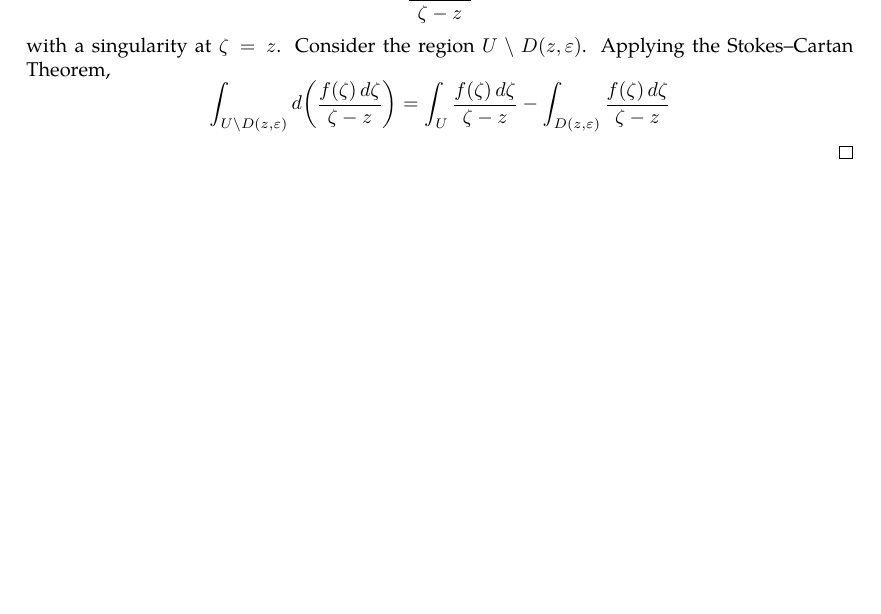
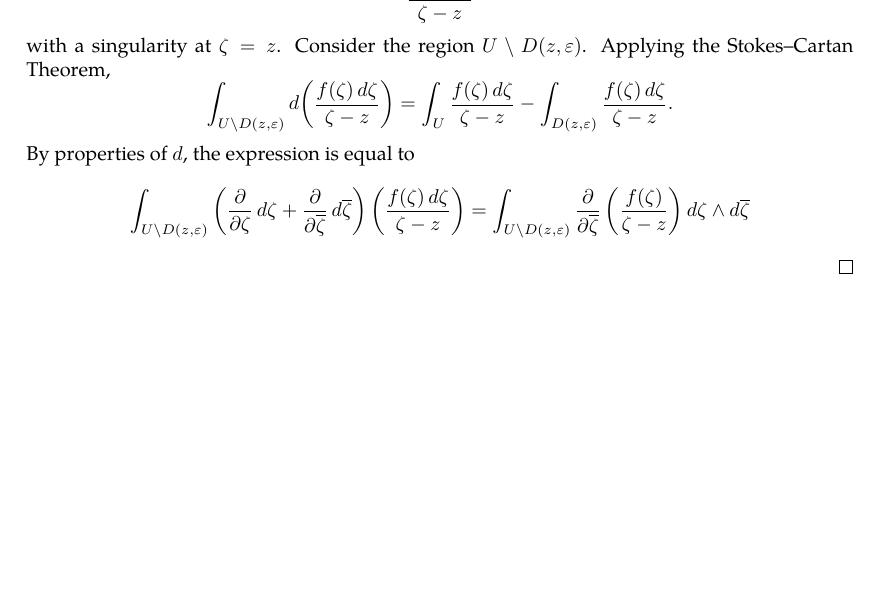
Before and after one commit to slipperking/complex-analysis-latex, a LaTeX document (main.tex): part of page 8 of 8, cut so that both start at the same text, the shorter picture padded with empty space. Compiled offline with pdfLaTeX.

Commit message:
overleaf_to_git (Sat May 17 21:13:05 2025 -0700): update main.tex from r1462 to r1475

```diff
--- a/main.tex
+++ b/main.tex
@@ -221,6 +221,6 @@ It is important to know the differential 2-forms even for a single variable comp
 \end{theorem}
 \begin{proof}
     Let \(D(z,\varepsilon)\) denote the open disc centered around \(z\) with a radius of $\varepsilon$. Consider the complex differential form \[\frac{f(\zeta)\ddzeta}{\zeta-z}\]
-    with a singularity at \(\zeta=z\). Consider the region \(U\setminus D(z,\varepsilon)\). Applying the Stokes--Cartan Theorem, \[\int_{U\setminus D(z,\varepsilon)} \dd(\frac{f(\zeta)\ddzeta}{\zeta-z})=\int_U\frac{f(\zeta)\ddzeta}{\zeta-z}-\int_{D(z,\varepsilon)}\frac{f(\zeta)\ddzeta}{\zeta-z}\]
+    with a singularity at \(\zeta=z\). Consider the region \(U\setminus D(z,\varepsilon)\). Applying the Stokes--Cartan Theorem, \[\int_{U\setminus D(z,\varepsilon)}\dd(\frac{f(\zeta)\ddzeta}{\zeta-z})=\int_U\frac{f(\zeta)\ddzeta}{\zeta-z}-\int_{D(z,\varepsilon)}\frac{f(\zeta)\ddzeta}{\zeta-z}.\] By properties of $\dd$, the expression is equal to \[\int_{U\setminus D(z,\varepsilon)}\left(\pdv{}{\zeta}\ddzeta+\pdv{}{\overline{\zeta}}\dd{\overline{\zeta}}\right)\left(\frac{f(\zeta)\ddzeta}{\zeta-z}\right)=\int_{U\setminus D(z,\varepsilon)}\pdv{}{\overline{\zeta}}\left(\frac{f(\zeta)}{\zeta-z}\right)\ddzeta\wedge\dd{\overline{\zeta}}\]
 \end{proof}
 \end{document}
```
